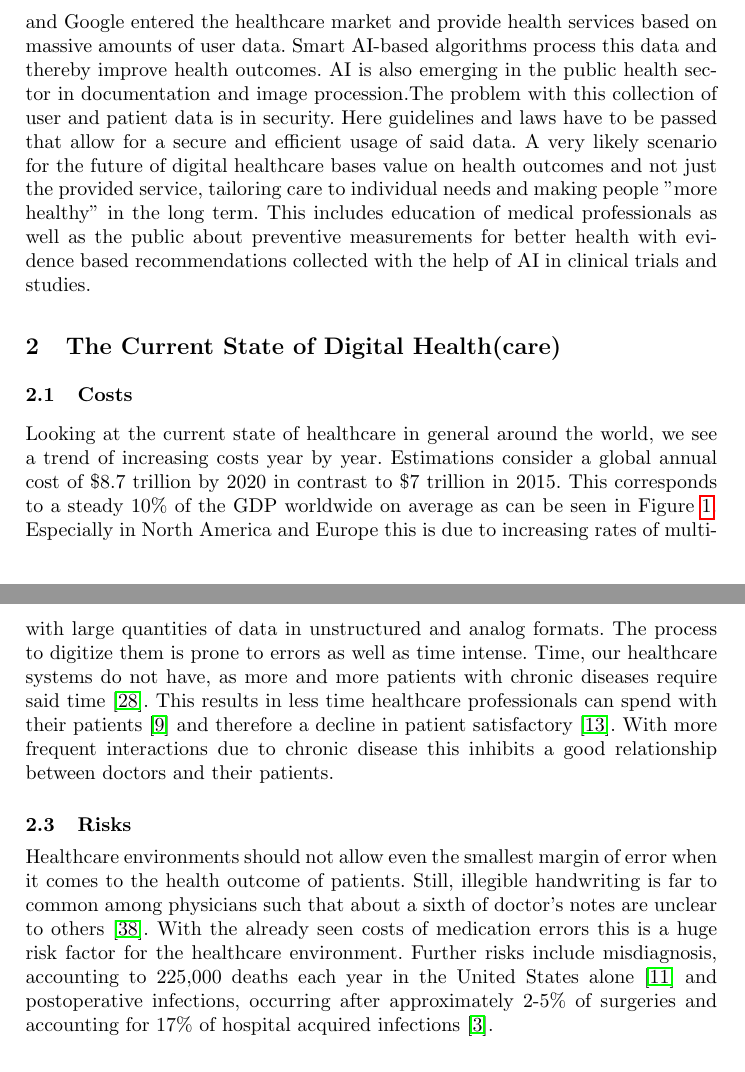
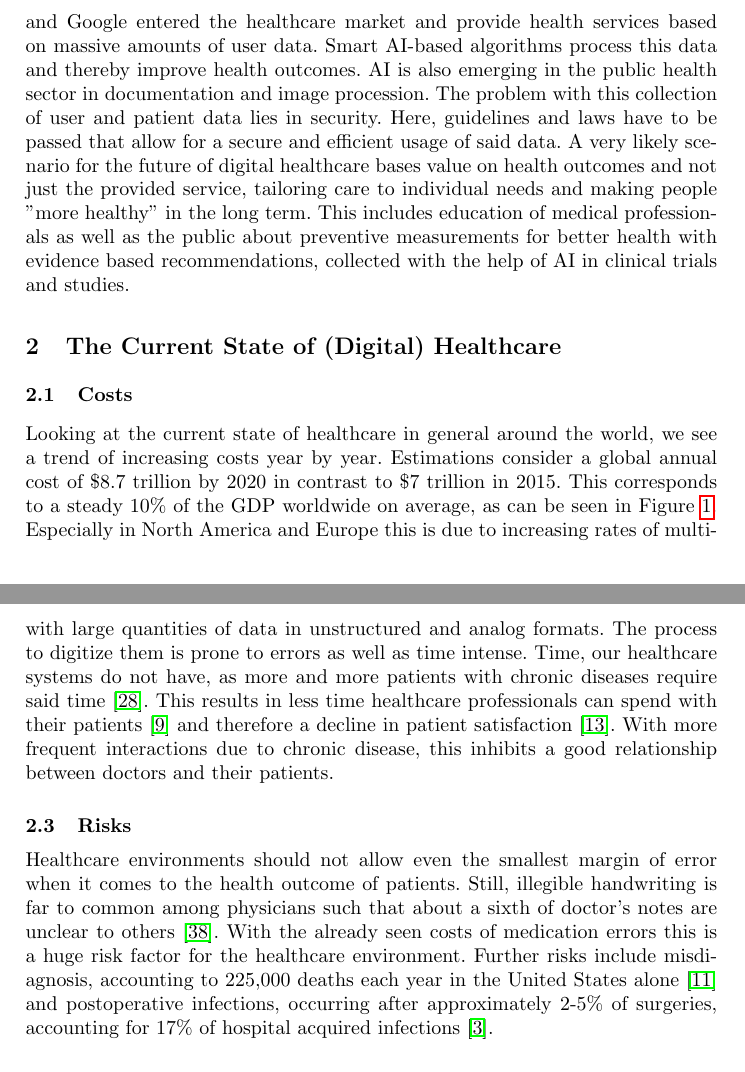
Before and after one commit to noahares/proseminar, a LaTeX thesis (seminar.tex, which reads current_state.tex, introduction.tex): two parts of pages 2 and 3 of 14, joined at a grey line, cut so that both start at the same text. Compiled offline with pdfLaTeX.

Commit message:
typos, strucure fixes

```diff
--- a/current_state.tex
+++ b/current_state.tex
@@ -1,15 +1,15 @@
 %!TEX root = ./seminar.tex
-\section{The Current State of Digital Health(care)}
+\section{The Current State of (Digital) Healthcare}
 \subsection{Costs}
-Looking at the current state of healthcare in general around the world, we see a trend of increasing costs year by year. Estimations consider a global annual cost of \$8.7 trillion by 2020 in contrast to \$7 trillion in 2015. This corresponds to a steady 10\% of the GDP worldwide on average as can be seen in Figure~\ref{fig:GDPSpendingHC}.
+Looking at the current state of healthcare in general around the world, we see a trend of increasing costs year by year. Estimations consider a global annual cost of \$8.7 trillion by 2020 in contrast to \$7 trillion in 2015. This corresponds to a steady 10\% of the GDP worldwide on average, as can be seen in Figure~\ref{fig:GDPSpendingHC}.
 \begin{figure}[htpb]
     \centering
     \includegraphics[width=\linewidth]{media/Screenshot_2020-01-09_01_FULL_REPORT-World_healthcare_and.png}
     \caption{Healthcare spending around the world \cite{EIU2016}}%
     \label{fig:GDPSpendingHC}
 \end{figure}
-Especially in North America and Europe this is due to increasing rates of multiple chronic conditions and age related diseases \cite{sambamoorthi2015multiple}. Another major contributor to rising healthcare cost are "preventable adverse drug events associated with inpatient injectable medications" \cite{lahue2012national}; With an estimated 7 million patients suffering the consequences in the United States they contribute to 7000 deaths and almost \$21 billion in direct medical costs across all care settings annually \cite{prevMedErrors}.
+Especially in North America and Europe this is due to increasing rates of multiple chronic conditions and age related diseases \cite{sambamoorthi2015multiple}. Another major contributor to rising healthcare cost are "preventable adverse drug events associated with inpatient injectable medications" \cite{lahue2012national}. With an estimated 7 million patients suffering the consequences in the United States they contribute to 7000 deaths and almost \$21 billion in direct medical costs across all care settings annually \cite{prevMedErrors}.
 \subsection{Efficiency}
-About 30\% of global data volume is generated by the healthcare industry \cite{gopal2019digital}, but healthcare data is among the slowest to be digitized \cite{industryDigitalization}. This leaves us with large quantities of data in unstructured and analog formats. The process to digitize them is prone to errors as well as time intense. Time, our healthcare systems do not have, as more and more patients with chronic diseases require said time \cite{ostbye2005there}. This results in less time healthcare professionals can spend with their patients \cite{fuchtbauer2013emergency} and therefore a decline in patient satisfactory \cite{gross1998patient}. With more frequent interactions due to chronic disease this inhibits a good relationship between doctors and their patients.
+About 30\% of global data volume is generated by the healthcare industry \cite{gopal2019digital}, but healthcare data is among the slowest to be digitized \cite{industryDigitalization}. This leaves us with large quantities of data in unstructured and analog formats. The process to digitize them is prone to errors as well as time intense. Time, our healthcare systems do not have, as more and more patients with chronic diseases require said time \cite{ostbye2005there}. This results in less time healthcare professionals can spend with their patients \cite{fuchtbauer2013emergency} and therefore a decline in patient satisfaction \cite{gross1998patient}. With more frequent interactions due to chronic disease, this inhibits a good relationship between doctors and their patients.
 \subsection{Risks}
-Healthcare environments should not allow even the smallest margin of error when it comes to the health outcome of patients. Still, illegible handwriting is far to common among physicians such that about a sixth of doctor's notes are unclear to others \cite{rodriguez2002illegible}. With the already seen costs of medication errors this is a huge risk factor for the healthcare environment. Further risks include misdiagnosis, accounting to 225,000 deaths each year in the United States alone \cite{gregerIatrogenic} and postoperative infections, occurring after approximately 2-5\% of surgeries and accounting for 17\% of hospital acquired infections \cite{andreu2015wearable}.
+Healthcare environments should not allow even the smallest margin of error when it comes to the health outcome of patients. Still, illegible handwriting is far to common among physicians such that about a sixth of doctor's notes are unclear to others \cite{rodriguez2002illegible}. With the already seen costs of medication errors this is a huge risk factor for the healthcare environment. Further risks include misdiagnosis, accounting to 225,000 deaths each year in the United States alone \cite{gregerIatrogenic} and postoperative infections, occurring after approximately 2-5\% of surgeries, accounting for 17\% of hospital acquired infections \cite{andreu2015wearable}.
--- a/introduction.tex
+++ b/introduction.tex
@@ -1,3 +1,3 @@
 %!TEX root = ./seminar.tex
 \section{Introduction}
-The motivation for this work is to understand current problems in healthcare environments and look at digitization-based approaches that seem promising to improve them. Healthcare environments are slow to adapt digitization and therefore struggle with an onslaught of cost, efficiency and risk related issues. Possible drivers for a much needed paradigm shift are smartphones in combination with wearable sensors that are currently available to the public in an ever increasing variety. New technologies allow for better monitoring of health markers and provide advice to the user. With this, big tech players like Apple and Google entered the healthcare market and provide health services based on massive amounts of user data. Smart AI-based algorithms process this data and thereby improve health outcomes. AI is also emerging in the public health sector in documentation and image procession.The problem with this collection of user and patient data is in security. Here guidelines and laws have to be passed that allow for a secure and efficient usage of said data. A very likely scenario for the future of digital healthcare bases value on health outcomes and not just the provided service, tailoring care to individual needs and making people "more healthy" in the long term. This includes education of medical professionals as well as the public about preventive measurements for better health with evidence based recommendations collected with the help of AI in clinical trials and studies.
+The motivation for this work is to understand current problems in healthcare environments and look at digitization-based approaches that seem promising to improve them. Healthcare environments are slow to adapt digitization and therefore struggle with an onslaught of cost, efficiency and risk related issues. Possible drivers for a much needed paradigm shift are smartphones in combination with wearable sensors that are currently available to the public in an ever increasing variety. New technologies allow for better monitoring of health markers and provide advice to the user. With this, big tech players like Apple and Google entered the healthcare market and provide health services based on massive amounts of user data. Smart AI-based algorithms process this data and thereby improve health outcomes. AI is also emerging in the public health sector in documentation and image procession. The problem with this collection of user and patient data lies in security. Here, guidelines and laws have to be passed that allow for a secure and efficient usage of said data. A very likely scenario for the future of digital healthcare bases value on health outcomes and not just the provided service, tailoring care to individual needs and making people "more healthy" in the long term. This includes education of medical professionals as well as the public about preventive measurements for better health with evidence based recommendations, collected with the help of AI in clinical trials and studies.
```
Also changed, not shown: future_of_digital_healthcare.tex (+4 -4 lines), seminar.tex (+1 -1 lines), smartphone_chances.tex (+4 -6 lines), smartphone_issues.tex (+3 -1 lines).
